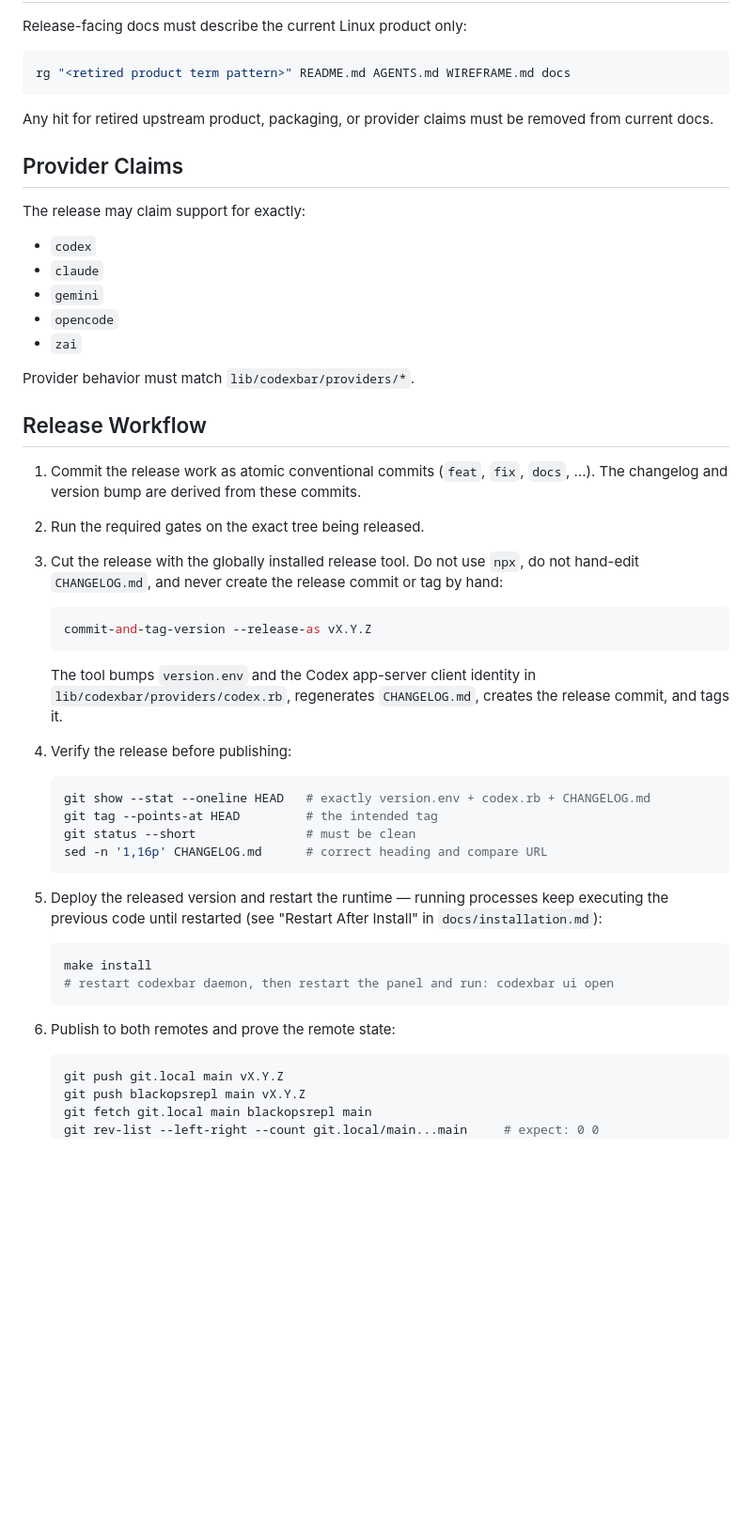
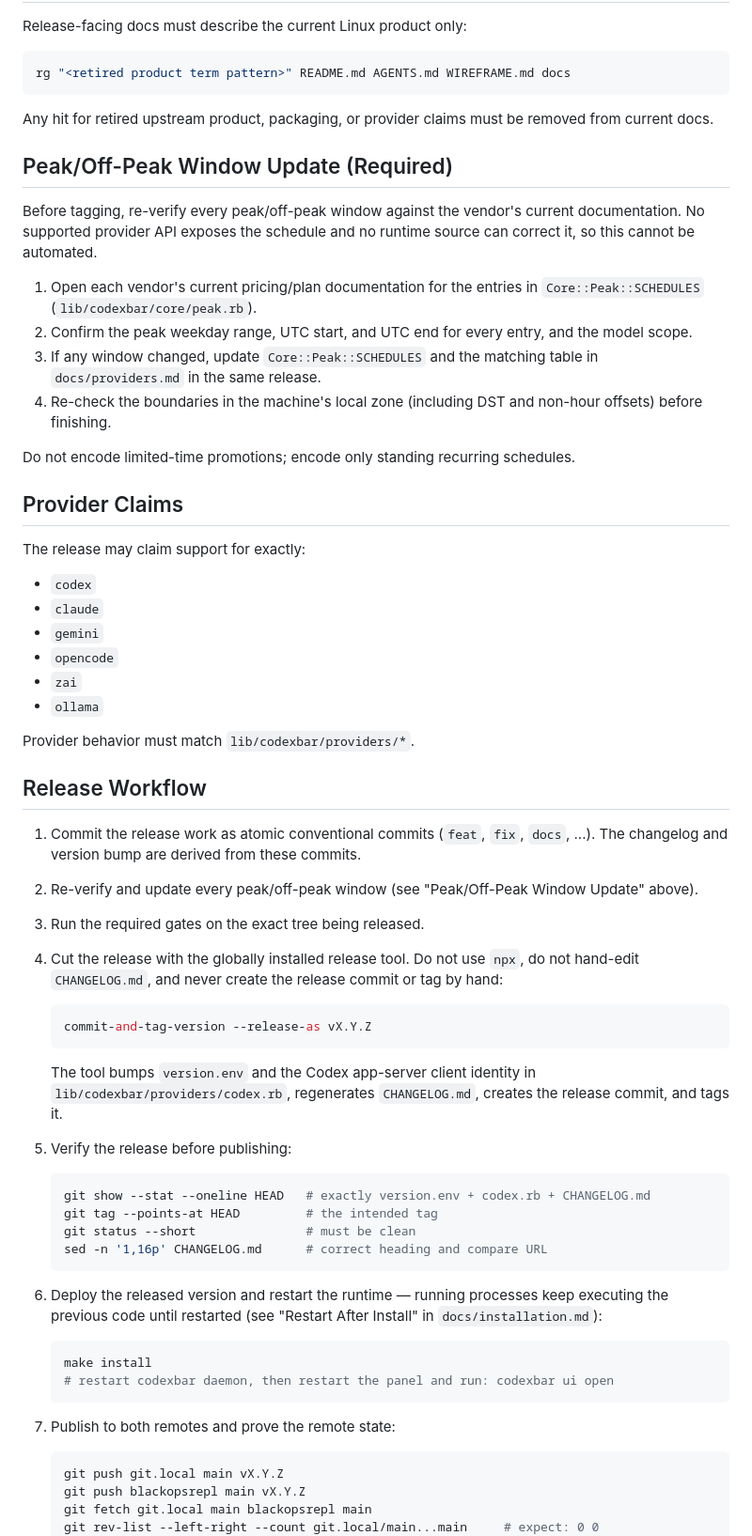
Before and after one commit to blackopsrepl/codexbar-sway, a Markdown page: docs/RELEASING.md, the part around the change. Shown at 94% size. Drawn GitHub-style; blank space fills up the shorter version.

Commit message:
docs(release): require re-verifying peak windows before every release
Add a mandatory pre-release step to AGENTS.md and docs/RELEASING.md:
re-verify every entry in Core::Peak::SCHEDULES against the vendor's
current documentation before tagging, and update both the schedule and the
docs/providers.md table for any window that changed. No provider API
exposes the schedule and no runtime source can correct it, so a stale
window silently mislabels the current peak state and the local window text
shown in the panel and Waybar tooltip.

````diff
--- a/docs/RELEASING.md
+++ b/docs/RELEASING.md
@@ -51,6 +51,17 @@ rg "<retired product term pattern>" README.md AGENTS.md WIREFRAME.md docs
 
 Any hit for retired upstream product, packaging, or provider claims must be removed from current docs.
 
+## Peak/Off-Peak Window Update (Required)
+
+Before tagging, re-verify every peak/off-peak window against the vendor's current documentation. No supported provider API exposes the schedule and no runtime source can correct it, so this cannot be automated.
+
+1. Open each vendor's current pricing/plan documentation for the entries in `Core::Peak::SCHEDULES` (`lib/codexbar/core/peak.rb`).
+2. Confirm the peak weekday range, UTC start, and UTC end for every entry, and the model scope.
+3. If any window changed, update `Core::Peak::SCHEDULES` and the matching table in `docs/providers.md` in the same release.
+4. Re-check the boundaries in the machine's local zone (including DST and non-hour offsets) before finishing.
+
+Do not encode limited-time promotions; encode only standing recurring schedules.
+
 ## Provider Claims
 
 The release may claim support for exactly:
@@ -60,14 +71,16 @@ The release may claim support for exactly:
 - `gemini`
 - `opencode`
 - `zai`
+- `ollama`
 
 Provider behavior must match `lib/codexbar/providers/*`.
 
 ## Release Workflow
 
 1. Commit the release work as atomic conventional commits (`feat`, `fix`, `docs`, ...). The changelog and version bump are derived from these commits.
-2. Run the required gates on the exact tree being released.
-3. Cut the release with the globally installed release tool. Do not use `npx`, do not hand-edit `CHANGELOG.md`, and never create the release commit or tag by hand:
+2. Re-verify and update every peak/off-peak window (see "Peak/Off-Peak Window Update" above).
+3. Run the required gates on the exact tree being released.
+4. Cut the release with the globally installed release tool. Do not use `npx`, do not hand-edit `CHANGELOG.md`, and never create the release commit or tag by hand:
 
    ```bash
    commit-and-tag-version --release-as vX.Y.Z
@@ -75,7 +88,7 @@ Provider behavior must match `lib/codexbar/providers/*`.
 
    The tool bumps `version.env` and the Codex app-server client identity in `lib/codexbar/providers/codex.rb`, regenerates `CHANGELOG.md`, creates the release commit, and tags it.
 
-4. Verify the release before publishing:
+5. Verify the release before publishing:
 
    ```bash
    git show --stat --oneline HEAD   # exactly version.env + codex.rb + CHANGELOG.md
@@ -84,14 +97,14 @@ Provider behavior must match `lib/codexbar/providers/*`.
    sed -n '1,16p' CHANGELOG.md      # correct heading and compare URL
    ```
 
-5. Deploy the released version and restart the runtime — running processes keep executing the previous code until restarted (see "Restart After Install" in `docs/installation.md`):
+6. Deploy the released version and restart the runtime — running processes keep executing the previous code until restarted (see "Restart After Install" in `docs/installation.md`):
 
    ```bash
    make install
    # restart codexbar daemon, then restart the panel and run: codexbar ui open
    ```
 
-6. Publish to both remotes and prove the remote state:
+7. Publish to both remotes and prove the remote state:
 
    ```bash
    git push git.local main vX.Y.Z
````
Also changed, not shown: AGENTS.md (+1 -0 lines).
